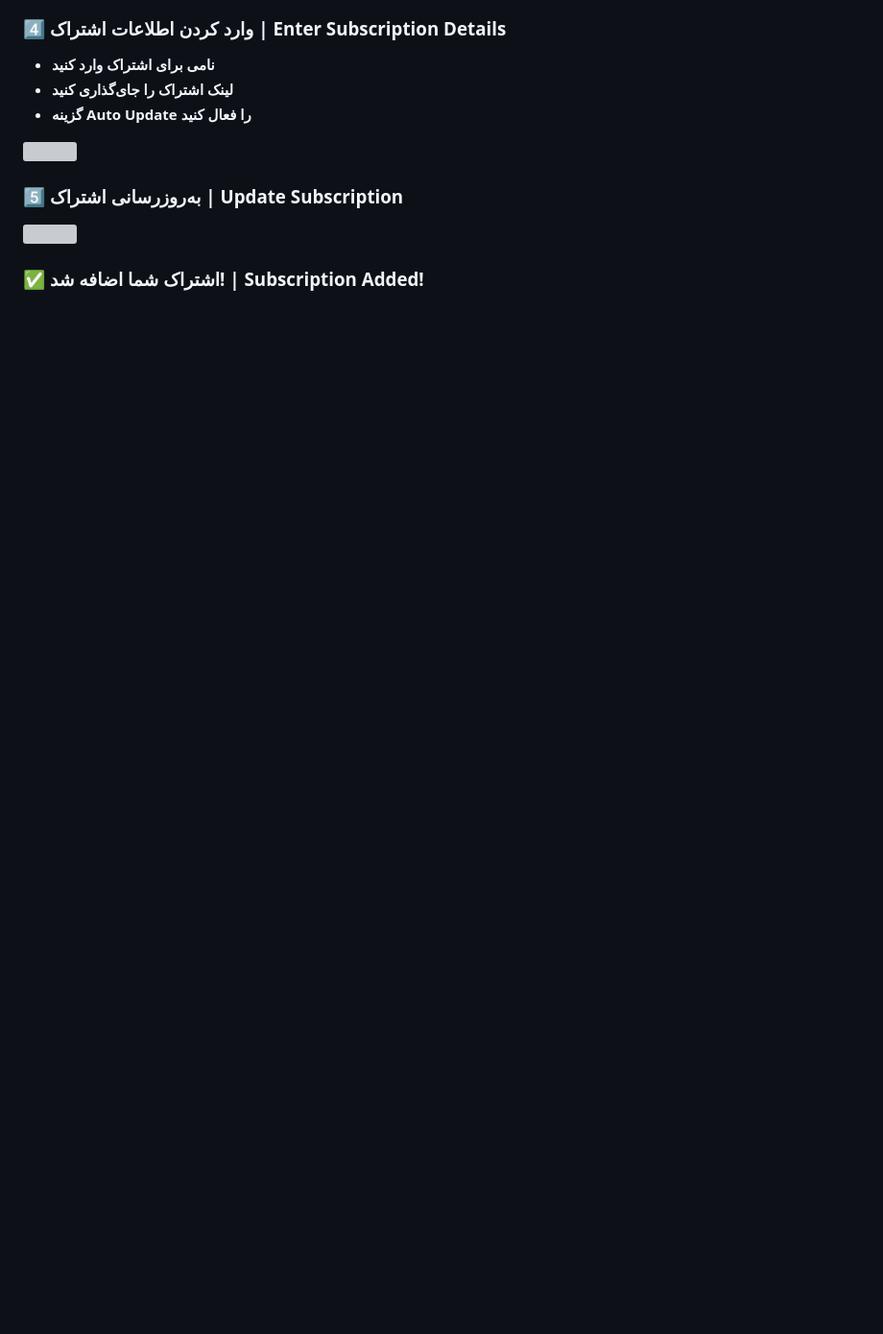
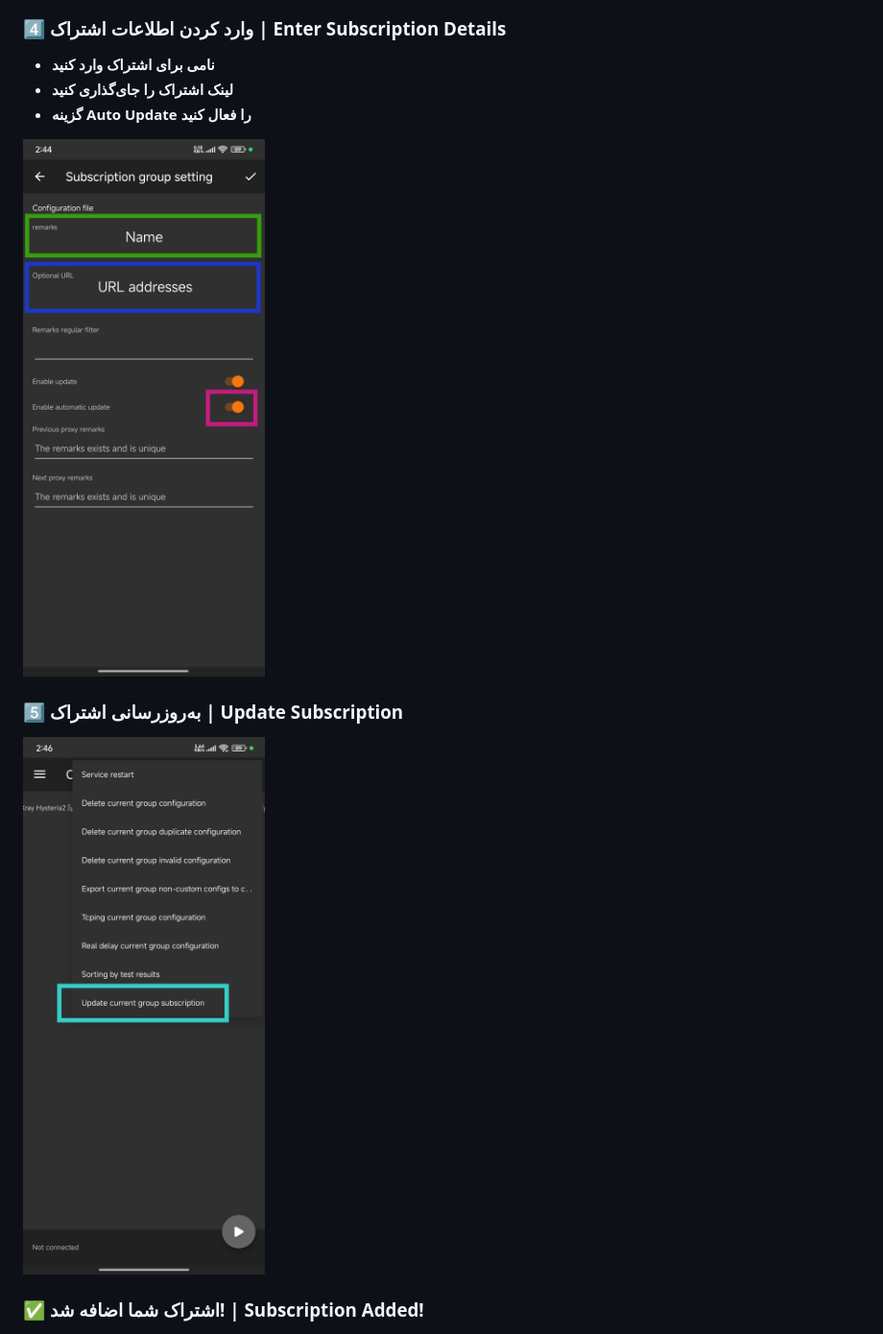
Before and after one commit to mehrdadmb2/V2ray_Sub, a Markdown page: README.md, the part around the change printed below. Shown: that part at 96% size. GitHub-like rendering; blank space fills up the shorter version; grey boxes are pictures that could not be loaded.

```diff
--- a/README.md
+++ b/README.md
@@ -72,10 +72,10 @@ python v2ray_sub_manager.py
 - **لینک اشتراک را جای‌گذاری کنید**
 - **گزینه Auto Update را فعال کنید**
 
-<img src="Pic/Screenshot_2025-02-27-14-44-08-341_com.v2ray.ang.jpg" width="300">
+<img src="Pic/Screenshot_2025-02-27-14-44-08-341_com.v2ray.ang-edit.jpg" width="300">
 
 ### 5️⃣ **به‌روزرسانی اشتراک | Update Subscription**
-<img src="Pic/Screenshot_2025-02-27-14-46-29-900_com.v2ray.ang.jpg" width="300">
+<img src="Pic/Screenshot_2025-02-27-14-46-29-900_com.v2ray.ang-edit.jpg" width="300">
 
 ### ✅ **اشتراک شما اضافه شد! | Subscription Added!**
 <img src="Pic/Screenshot_2025-02-27-14-46-54-915_com.v2ray.ang.jpg" width="300">
```
Also changed, not shown: other parts of README.md (+3 -3 lines).
